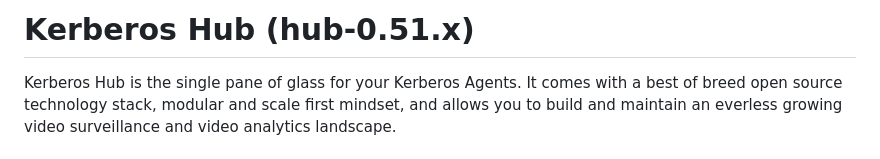
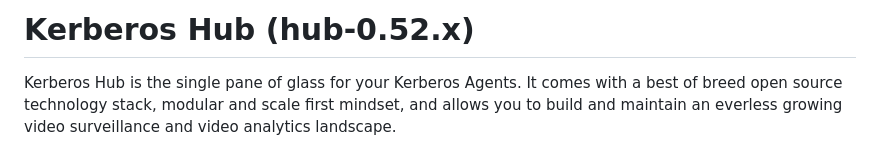
Before and after one commit to kerberos-io/hub, a Markdown page: README.md, the part around the change. GitHub-like rendering.

```diff
--- a/README.md
+++ b/README.md
@@ -1,4 +1,4 @@
-# Kerberos Hub (hub-0.51.x)
+# Kerberos Hub (hub-0.52.x)
 
 Kerberos Hub is the single pane of glass for your Kerberos Agents. It comes with a best of breed open source technology stack, modular and scale first mindset, and allows you to build and maintain an everless growing video surveillance and video analytics landscape.
 
```
